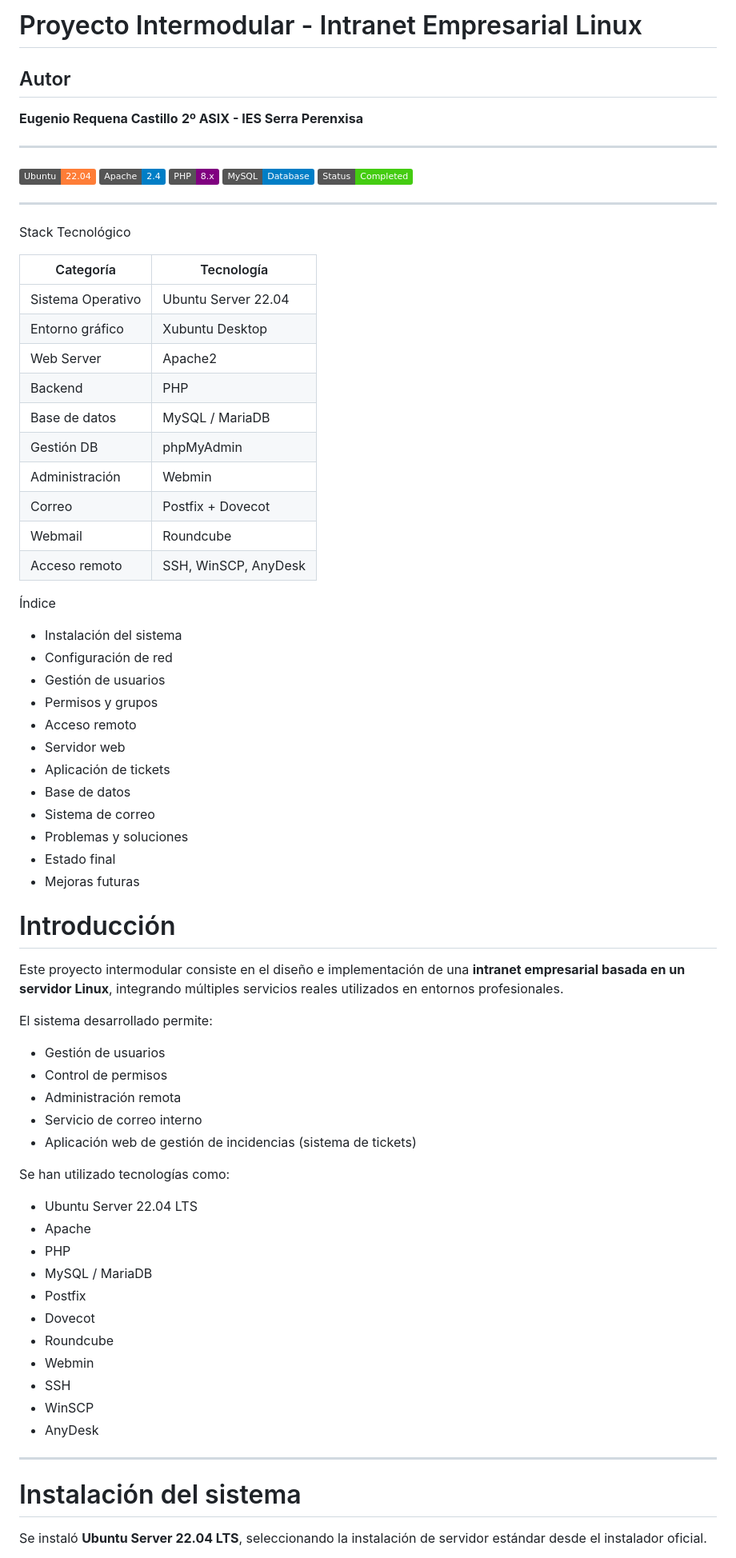
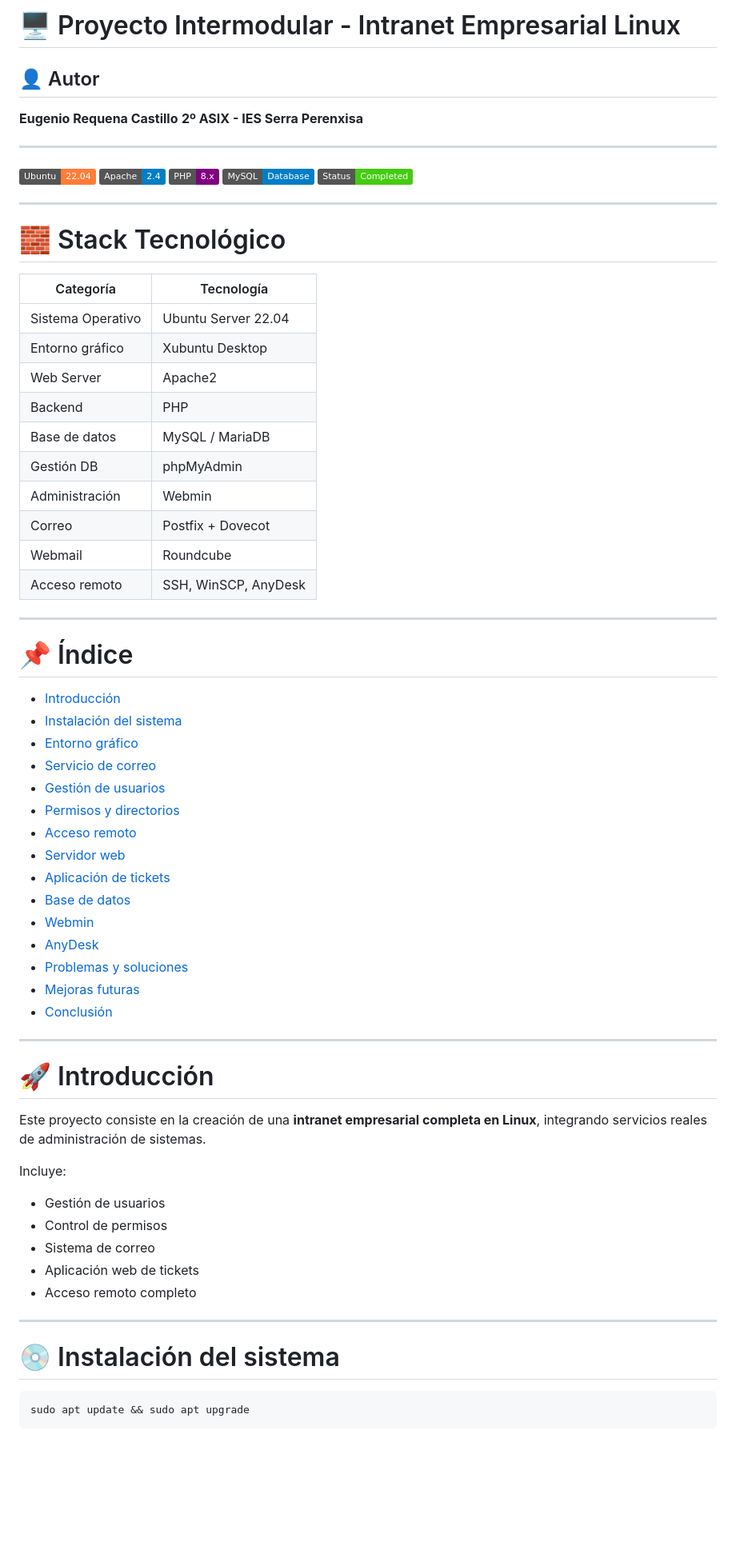
Before and after one commit to eulleni/proyecto, a Markdown page: proyecto intermodular.md, the part around one of its changes. Shown at 80% size. Drawn GitHub-style; badges without logos; blank space fills up the shorter version.

````diff
--- a/proyecto intermodular.md
+++ b/proyecto intermodular.md
@@ -1,6 +1,6 @@
-#  Proyecto Intermodular - Intranet Empresarial Linux
+# 🖥️ Proyecto Intermodular - Intranet Empresarial Linux
 
-##  Autor
+## 👤 Autor
 
 **Eugenio Requena Castillo**
 **2º ASIX - IES Serra Perenxisa**
@@ -15,66 +15,60 @@
 
 ---
 
-Stack Tecnológico
+# 🧱 Stack Tecnológico
 
-| Categoría | Tecnología |
-|----------|-----------|
-| Sistema Operativo | Ubuntu Server 22.04 |
-| Entorno gráfico | Xubuntu Desktop |
-| Web Server | Apache2 |
-| Backend | PHP |
-| Base de datos | MySQL / MariaDB |
-| Gestión DB | phpMyAdmin |
-| Administración | Webmin |
-| Correo | Postfix + Dovecot |
-| Webmail | Roundcube |
-| Acceso remoto | SSH, WinSCP, AnyDesk |
+| Categoría         | Tecnología           |
+| ----------------- | -------------------- |
+| Sistema Operativo | Ubuntu Server 22.04  |
+| Entorno gráfico   | Xubuntu Desktop      |
+| Web Server        | Apache2              |
+| Backend           | PHP                  |
+| Base de datos     | MySQL / MariaDB      |
+| Gestión DB        | phpMyAdmin           |
+| Administración    | Webmin               |
+| Correo            | Postfix + Dovecot    |
+| Webmail           | Roundcube            |
+| Acceso remoto     | SSH, WinSCP, AnyDesk |
 
+---
 
- Índice
+# 📌 Índice
 
-- Instalación del sistema
-- Configuración de red
-- Gestión de usuarios
-- Permisos y grupos
-- Acceso remoto
-- Servidor web
-- Aplicación de tickets
-- Base de datos
-- Sistema de correo
-- Problemas y soluciones
-- Estado final
-- Mejoras futuras
+* [Introducción](#-introducción)
+* [Instalación del sistema](#-instalación-del-sistema)
+* [Entorno gráfico](#-entorno-gráfico-xubuntu)
+* [Servicio de correo](#-servicio-de-correo)
+* [Gestión de usuarios](#-gestión-de-usuarios)
+* [Permisos y directorios](#-permisos-y-directorios)
+* [Acceso remoto](#-acceso-remoto-ssh--winscp)
+* [Servidor web](#-servidor-web-apache)
+* [Aplicación de tickets](#-aplicación-web-sistema-de-tickets)
+* [Base de datos](#-base-de-datos)
+* [Webmin](#-webmin)
+* [AnyDesk](#-acceso-remoto-con-anydesk)
+* [Problemas y soluciones](#-problemas-y-soluciones)
+* [Mejoras futuras](#-mejoras-futuras)
+* [Conclusión](#-conclusión)
 
-#  Introducción
+---
 
-Este proyecto intermodular consiste en el diseño e implementación de una **intranet empresarial basada en un servidor Linux**, integrando múltiples servicios reales utilizados en entornos profesionales.
+# 🚀 Introducción
 
-El sistema desarrollado permite:
+Este proyecto consiste en la creación de una **intranet empresarial completa en Linux**, integrando servicios reales de administración de sistemas.
+
+Incluye:
 
 * Gestión de usuarios
 * Control de permisos
-* Administración remota
-* Servicio de correo interno
-* Aplicación web de gestión de incidencias (sistema de tickets)
-
-Se han utilizado tecnologías como:
-
-* Ubuntu Server 22.04 LTS
-* Apache
-* PHP
-* MySQL / MariaDB
-* Postfix
-* Dovecot
-* Roundcube
-* Webmin
-* SSH
-* WinSCP
-* AnyDesk
+* Sistema de correo
+* Aplicación web de tickets
+* Acceso remoto completo
 
 ---
 
-#  Instalación del sistema
+# 💿 Instalación del sistema
 
-Se instaló **Ubuntu Server 22.04 LTS**, seleccionando la instalación de servidor estándar desde el instalador oficial.
+```bash
+sudo apt update && sudo apt upgrade
+```
 
````
Also changed, not shown: other parts of proyecto intermodular.md (+233 -80 lines).
